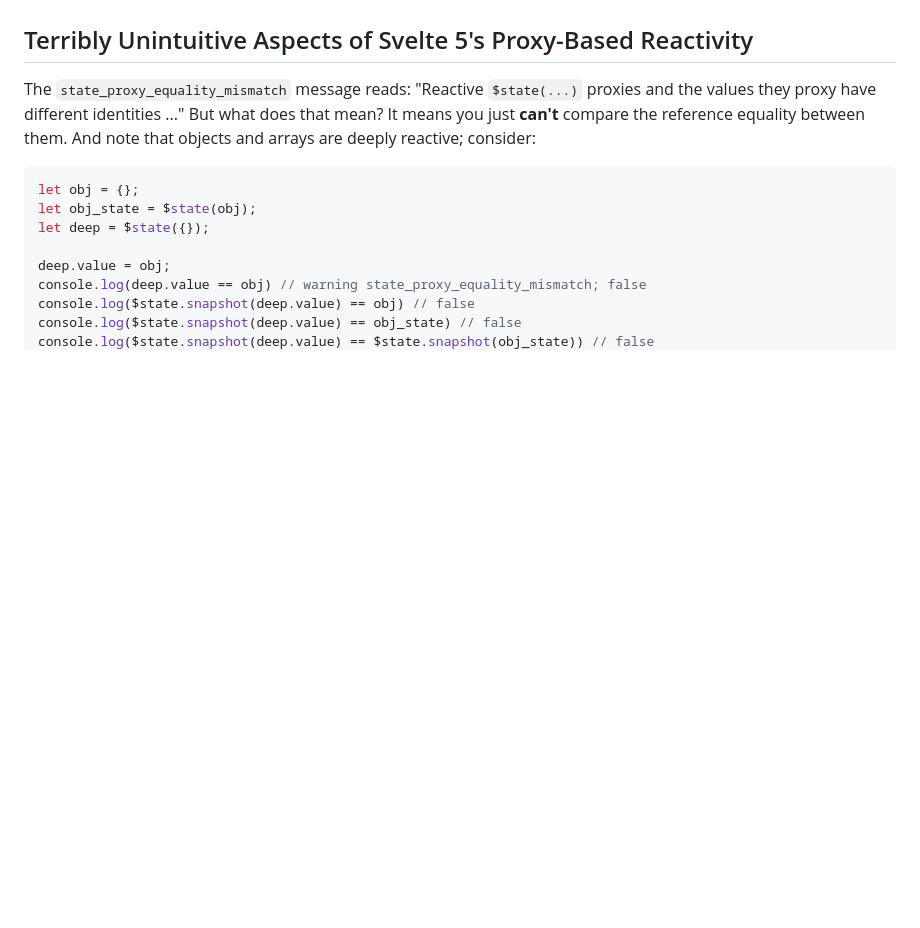
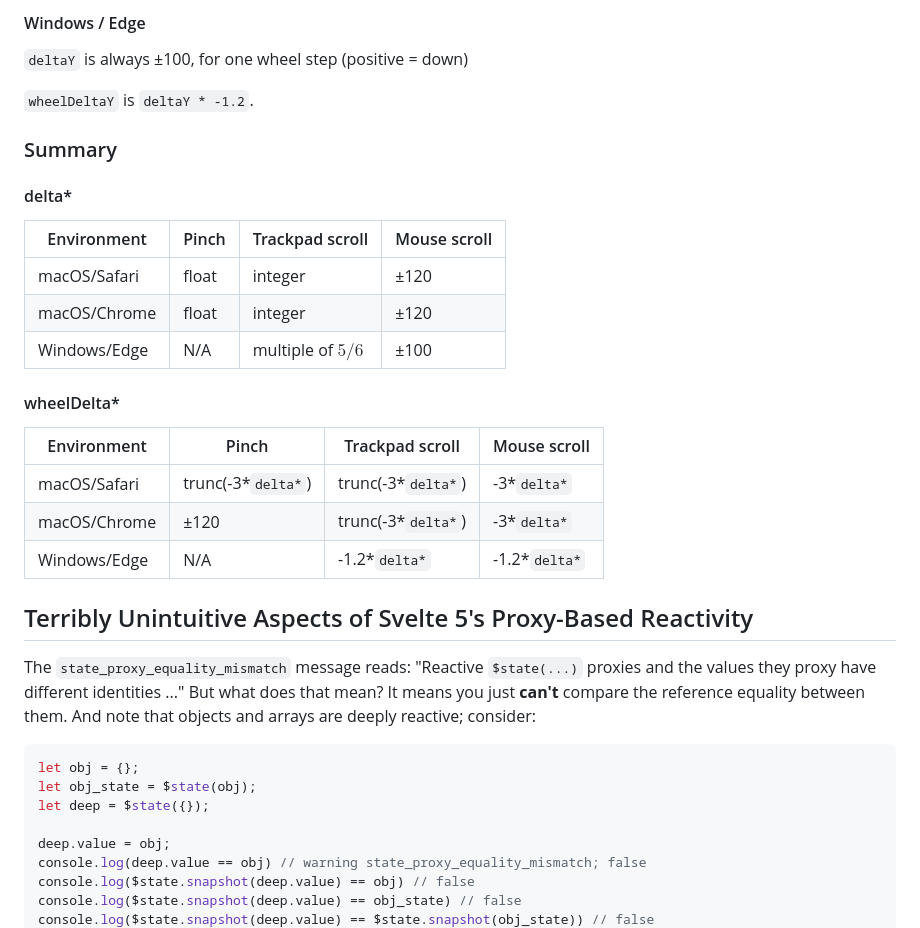
Before and after one commit to the-dissidents/subtle, a Markdown page: developer-notes.md, the part around one of its changes. Drawn GitHub-style; blank space fills up the shorter version.

```diff
--- a/developer-notes.md
+++ b/developer-notes.md
@@ -30,3 +87,26 @@
+#### Windows / Edge
+
+`deltaY` is always ±100, for one wheel step (positive = down)
+
+`wheelDeltaY` is `deltaY * -1.2`.
+
+### Summary
+
+#### delta*
+
+|Environment|Pinch|Trackpad scroll|Mouse scroll|
+|--|--|--|--|
+|macOS/Safari|float|integer|±120|
+|macOS/Chrome|float|integer|±120|
+|Windows/Edge|N/A|multiple of $5/6$|±100|
+
+#### wheelDelta*
+
+|Environment|Pinch|Trackpad scroll|Mouse scroll|
+|--|--|--|--|
+|macOS/Safari|trunc(-3*`delta*`)|trunc(-3*`delta*`)|-3*`delta*`|
+|macOS/Chrome|±120|trunc(-3*`delta*`)|-3*`delta*`|
+|Windows/Edge|N/A|-1.2*`delta*`|-1.2*`delta*`|
 
 ## Terribly Unintuitive Aspects of Svelte 5's Proxy-Based Reactivity
 
```
Also changed, not shown: other parts of developer-notes.md (+57 -0 lines), doc/image copy 2.png (added), doc/image copy.png (added), doc/image.png (added), 3 other files.
